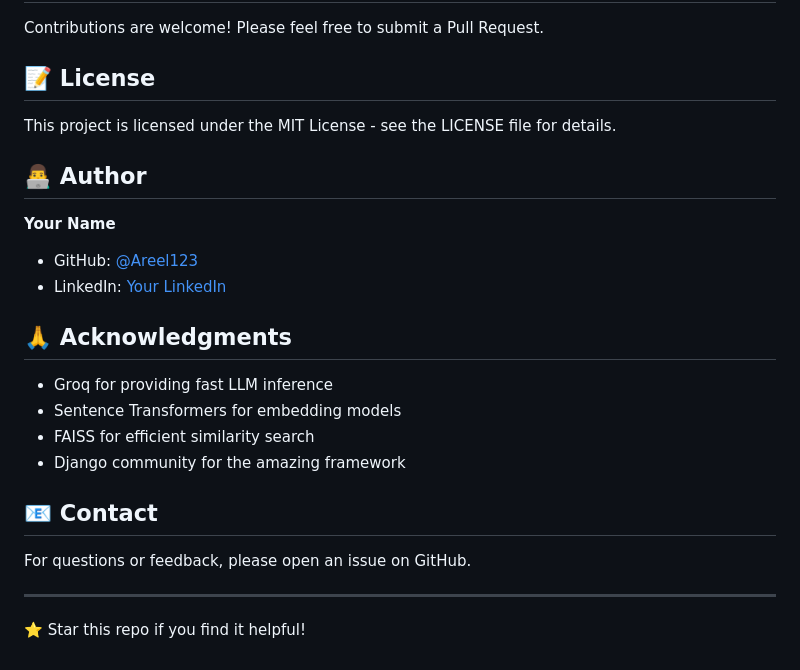
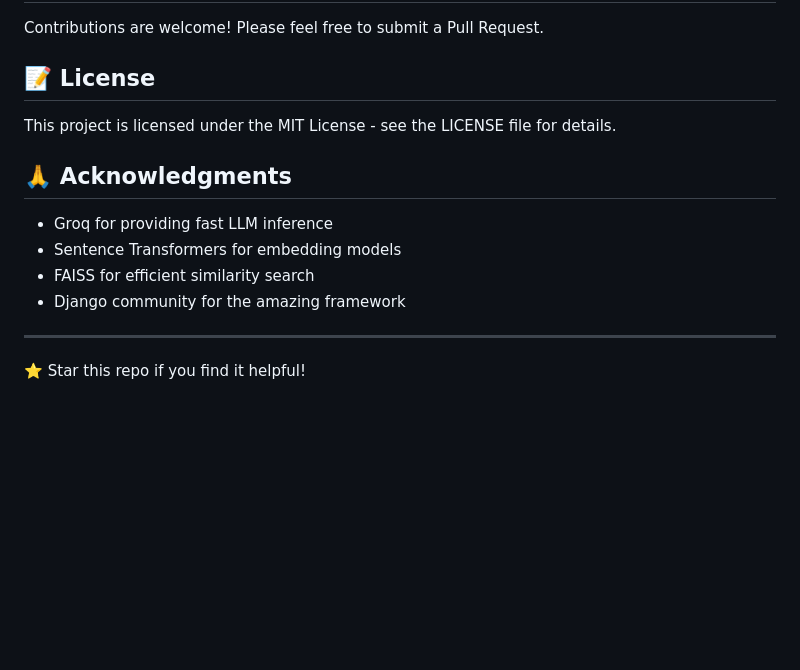
Before and after one commit to Areel123/AI-Proposal-Generator, a Markdown page: README.md, the part around one of its changes. GitHub-like rendering; blank space fills up the shorter version.

```diff
--- a/README.md
+++ b/README.md
@@ -184,12 +181,6 @@ Contributions are welcome! Please feel free to submit a Pull Request.
 
 This project is licensed under the MIT License - see the LICENSE file for details.
 
-## 👨‍💻 Author
-
-**Your Name**
-- GitHub: [@Areel123](https://github.com/Areel123)
-- LinkedIn: [Your LinkedIn](https://linkedin.com/in/yourprofile)
-
 ## 🙏 Acknowledgments
 
 - Groq for providing fast LLM inference
@@ -197,10 +188,6 @@ This project is licensed under the MIT License - see the LICENSE file for detail
 - FAISS for efficient similarity search
 - Django community for the amazing framework
 
-## 📧 Contact
-
-For questions or feedback, please open an issue on GitHub.
-
 ---
 
 ⭐ Star this repo if you find it helpful!
```
Also changed, not shown: other parts of README.md (+5 -8 lines).
